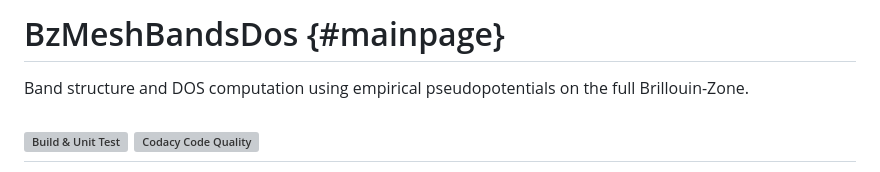
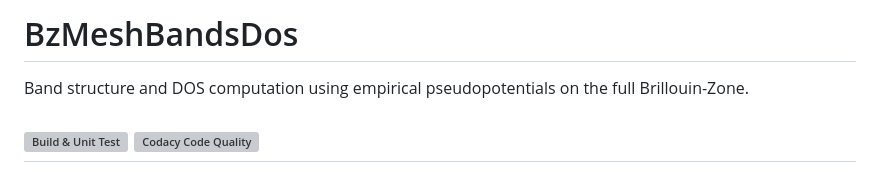
Before and after one commit to RemiHelleboid/UltimateEPM, a Markdown page: README.md, the part around the change. Drawn GitHub-style; grey boxes are pictures that could not be loaded.

```diff
--- a/README.md
+++ b/README.md
@@ -1,5 +1,4 @@
-# BzMeshBandsDos {#mainpage}
-
+# BzMeshBandsDos
 Band structure and DOS computation using empirical pseudopotentials on the full Brillouin-Zone.
 
 [![Build & Unit Test](https://github.com/RemiHelleboid/EmpiricalPseudopotential/actions/workflows/build_code.yaml/badge.svg)](https://github.com/RemiHelleboid/EmpiricalPseudopotential/actions/workflows/build_code.yaml)
```
Also changed, not shown: doc/logo.png (added), 13 other files.
